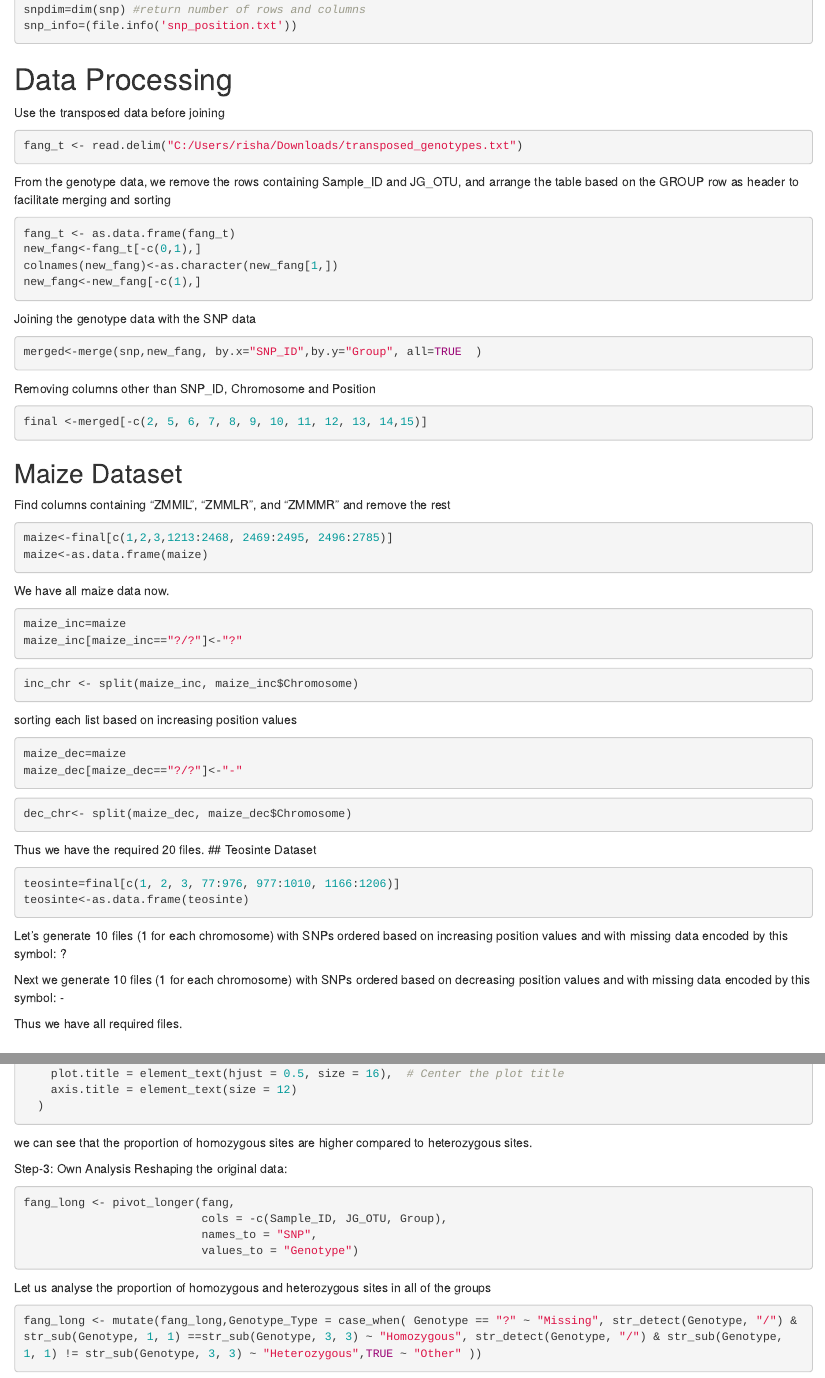
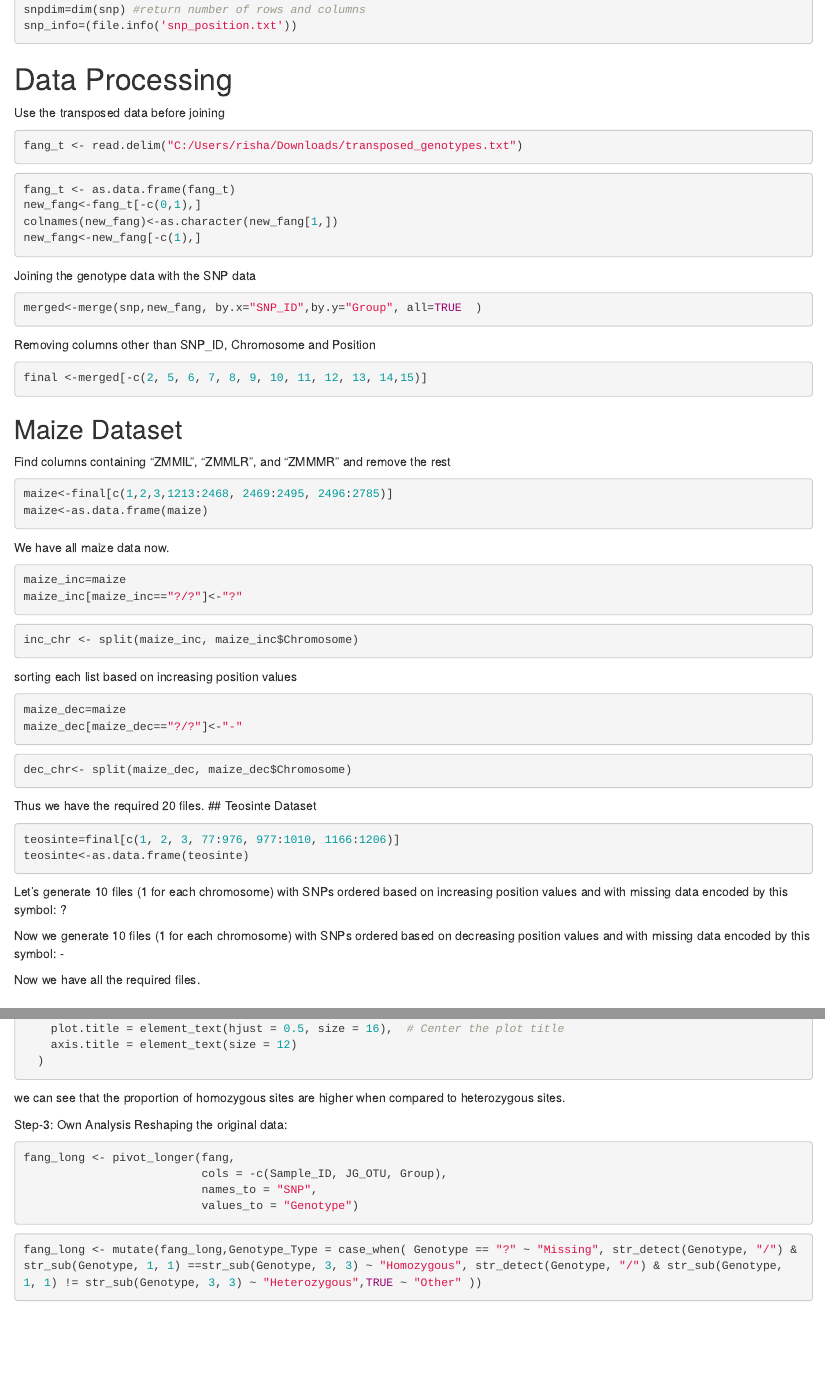
Before and after one commit to pomfri24/R-assignment-Rishaniya, an R Markdown document (R-assignment.Rmd): the page in a window 1100 px wide, from 330 px down, and a second part further down, joined at a grey line. Rendered offline with R 4.5, knitr and Pandoc, with nearby package versions; the code chunks are not run, so their results and figures are left out.

Commit message:
Update R-assignment.Rmd

````diff
--- a/R-assignment.Rmd
+++ b/R-assignment.Rmd
@@ -27,7 +27,6 @@ fang_t <- read.delim("C:/Users/risha/Downloads/transposed_genotypes.txt")
 
 ```
 
-From the genotype data, we remove the rows containing Sample_ID and JG_OTU, and arrange the table based on the GROUP row as header to facilitate merging and sorting
 
 ```{r}
 fang_t <- as.data.frame(fang_t)
@@ -133,7 +132,7 @@ lapply(names(sorted_data), function(chr) {
 })
 ```
 
-Next we generate 10 files (1 for each chromosome) with SNPs ordered based on decreasing position values and with missing data encoded by this symbol: -
+Now we generate 10 files (1 for each chromosome) with SNPs ordered based on decreasing position values and with missing data encoded by this symbol: -
 
 ```{r,include=FALSE}
 teosinte_dec=teosinte
@@ -147,7 +146,7 @@ lapply(names(sorted_data), function(chr) {
 })
 ```
 
-Thus we have all required files.
+Now we have all the required files.
 
 # Part II Visualization
 
@@ -238,7 +237,7 @@ ggplot(data = both) +
     axis.title = element_text(size = 12)
   )
 ```
-we can see that the proportion of homozygous sites are higher compared to heterozygous sites.
+we can see that the proportion of homozygous sites are higher when compared to heterozygous sites.
 
 
 Step-3: Own Analysis
@@ -251,7 +250,6 @@ fang_long <- pivot_longer(fang,
                           values_to = "Genotype")
 ```
 
-Let us analyse the proportion of homozygous and heterozygous sites in all of the groups
 ```{r}
 fang_long <- mutate(fang_long,Genotype_Type = case_when( Genotype == "?" ~ "Missing", str_detect(Genotype, "/") & str_sub(Genotype, 1, 1) ==str_sub(Genotype, 3, 3) ~ "Homozygous", str_detect(Genotype, "/") & str_sub(Genotype, 1, 1) != str_sub(Genotype, 3, 3) ~ "Heterozygous",TRUE ~ "Other" ))
 ```
````
